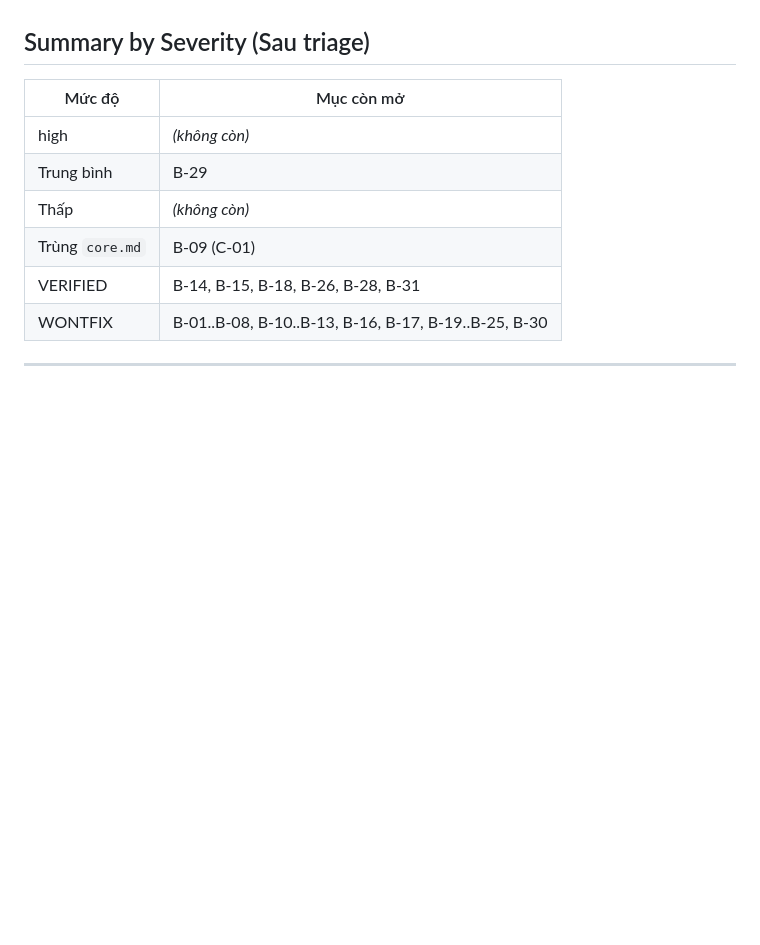
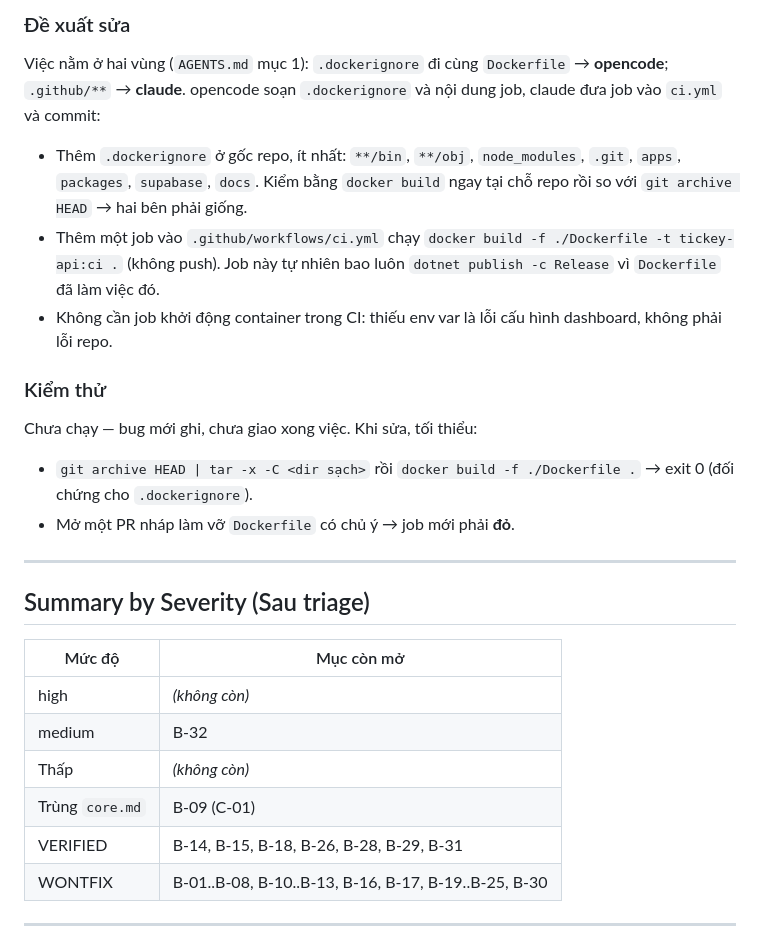
Before and after one commit to lamphuoc-nguyen/Tickey, a Markdown page: docs/bugs/backend.md, the part around one of its changes. GitHub-like rendering; blank space fills up the shorter version.

```diff
--- a/docs/bugs/backend.md
+++ b/docs/bugs/backend.md
@@ -1480,12 +1531,28 @@ trong/ trước `catch`. Bản sửa 19:18 dời `handledCount++` lên đầu v
+### Đề xuất sửa
+Việc nằm ở hai vùng (`AGENTS.md` mục 1): `.dockerignore` đi cùng `Dockerfile` → **opencode**;
+`.github/**` → **claude**. opencode soạn `.dockerignore` và nội dung job, claude đưa job vào `ci.yml` và commit:
+- Thêm `.dockerignore` ở gốc repo, ít nhất: `**/bin`, `**/obj`, `node_modules`, `.git`, `apps`, `packages`,
+  `supabase`, `docs`. Kiểm bằng `docker build` ngay tại chỗ repo rồi so với `git archive HEAD` → hai bên phải giống.
+- Thêm một job vào `.github/workflows/ci.yml` chạy `docker build -f ./Dockerfile -t tickey-api:ci .` (không push).
+  Job này tự nhiên bao luôn `dotnet publish -c Release` vì `Dockerfile` đã làm việc đó.
+- Không cần job khởi động container trong CI: thiếu env var là lỗi cấu hình dashboard, không phải lỗi repo.
+
+### Kiểm thử
+Chưa chạy — bug mới ghi, chưa giao xong việc. Khi sửa, tối thiểu:
+- `git archive HEAD | tar -x -C <dir sạch>` rồi `docker build -f ./Dockerfile .` → exit 0 (đối chứng cho `.dockerignore`).
+- Mở một PR nháp làm vỡ `Dockerfile` có chủ ý → job mới phải **đỏ**.
+
+---
+
 ## Summary by Severity (Sau triage)
 
 | Mức độ | Mục còn mở |
 |----------|------|
 | high | *(không còn)* |
-| Trung bình | B-29 |
+| medium | B-32 |
 | Thấp | *(không còn)* |
 | Trùng `core.md` | B-09 (C-01) |
-| VERIFIED | B-14, B-15, B-18, B-26, B-28, B-31 |
+| VERIFIED | B-14, B-15, B-18, B-26, B-28, B-29, B-31 |
 | WONTFIX | B-01..B-08, B-10..B-13, B-16, B-17, B-19..B-25, B-30 |
 
 ---
```
Also changed, not shown: other parts of docs/bugs/backend.md (+51 -0 lines).
